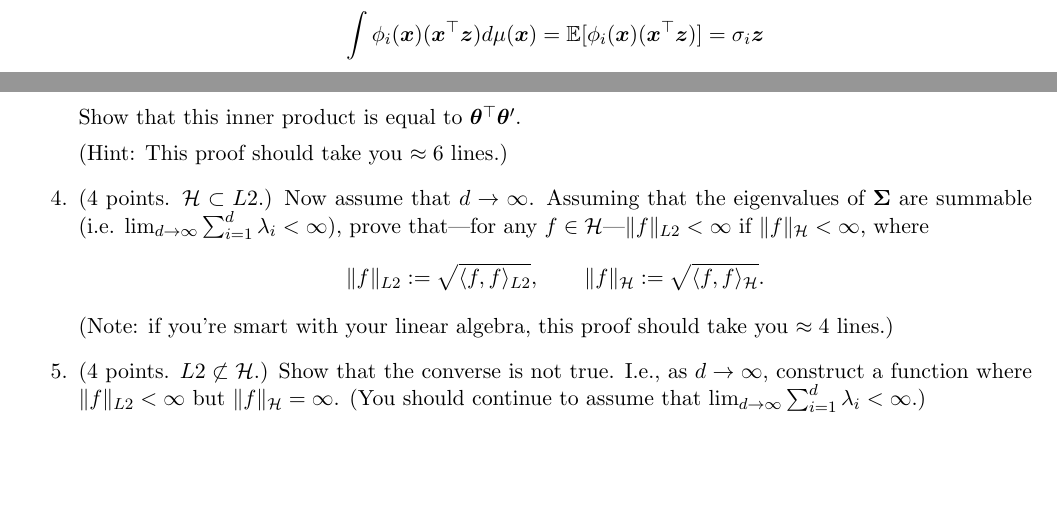
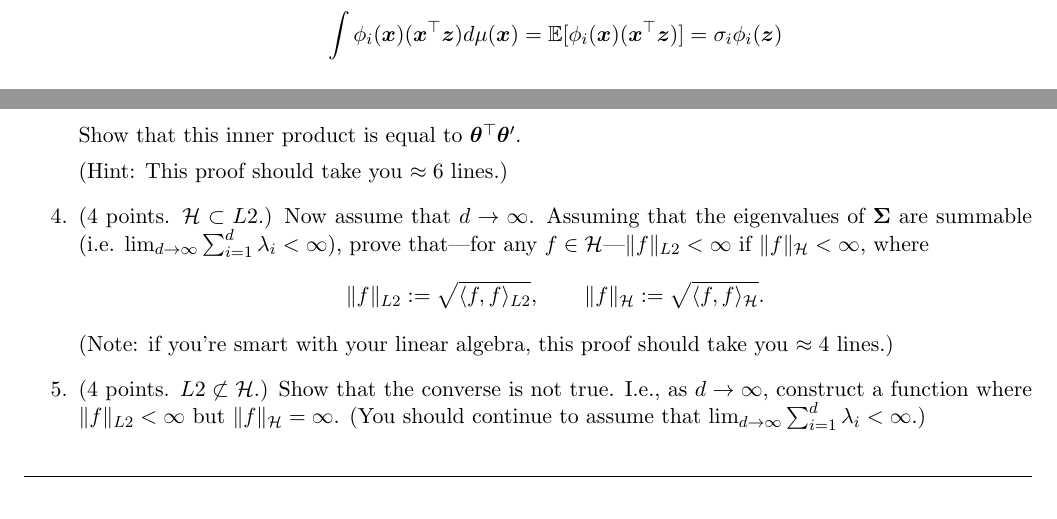
Before and after one commit to gpleiss/gpleiss.github.io, a LaTeX problem sheet (src/pages/stat547u/pset01/stat547u_pset01_template.tex): two parts of pages 1 and 2 of 3, joined at a grey line, cut so that both start at the same text, the shorter picture padded with empty space. The pictures show the PDF file src/pages/stat547u/pset01/stat547u_pset01_instructions.pdf that the author committed with the source.

Commit message:
Fix typos in pset01

```diff
--- a/src/pages/stat547u/pset01/stat547u_pset01_template.tex
+++ b/src/pages/stat547u/pset01/stat547u_pset01_template.tex
@@ -147,7 +147,7 @@ Consider the space of linear $\R^d \to \R$ functions $\rkhs := \{ f(\vx) = \vthe
     where $\{ \phi_1, \ldots, \phi_d \}$ is any orthonormal basis of $\rkhs$,
     and $\sigma_1, \ldots, \sigma_d$ are scalars such that, for any $\vz \in \R^d$ that is fixed (i.e. not random),
     $$
-      \int \phi_i(\vx) (\vx^\top \vz) d\mu(\vx) = \E[ \phi_i(\vx) (\vx^\top \vz)] = \sigma_i \vz
+      \int \phi_i(\vx) (\vx^\top \vz) d\mu(\vx) = \E[ \phi_i(\vx) (\vx^\top \vz)] = \sigma_i \phi_i(\vz)
     $$
     Show that this inner product is equal to $\vtheta^\top \vtheta'$.
 
```
Also changed, not shown: src/pages/stat547u/pset01/stat547u_pset01_instructions.pdf.
